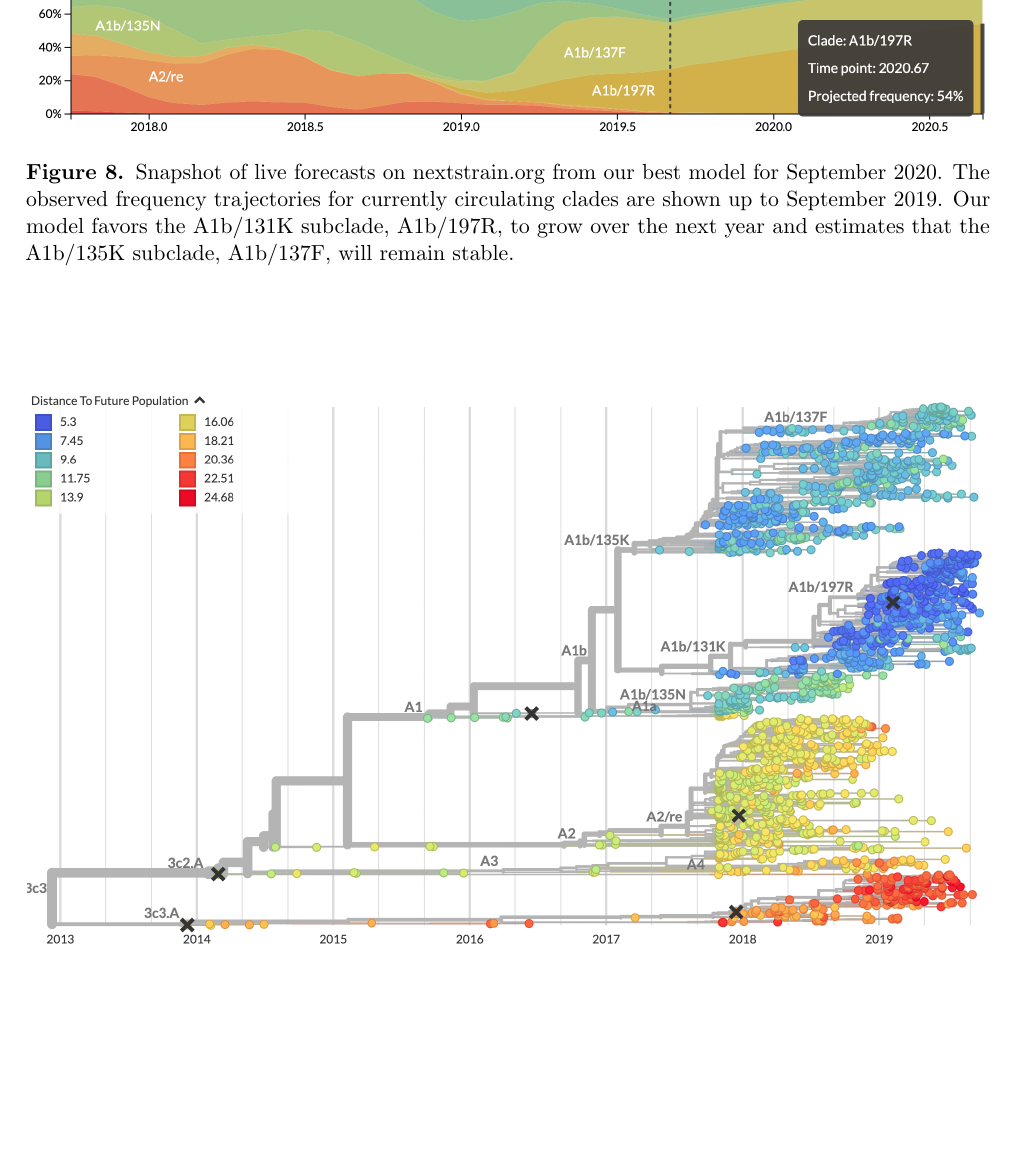
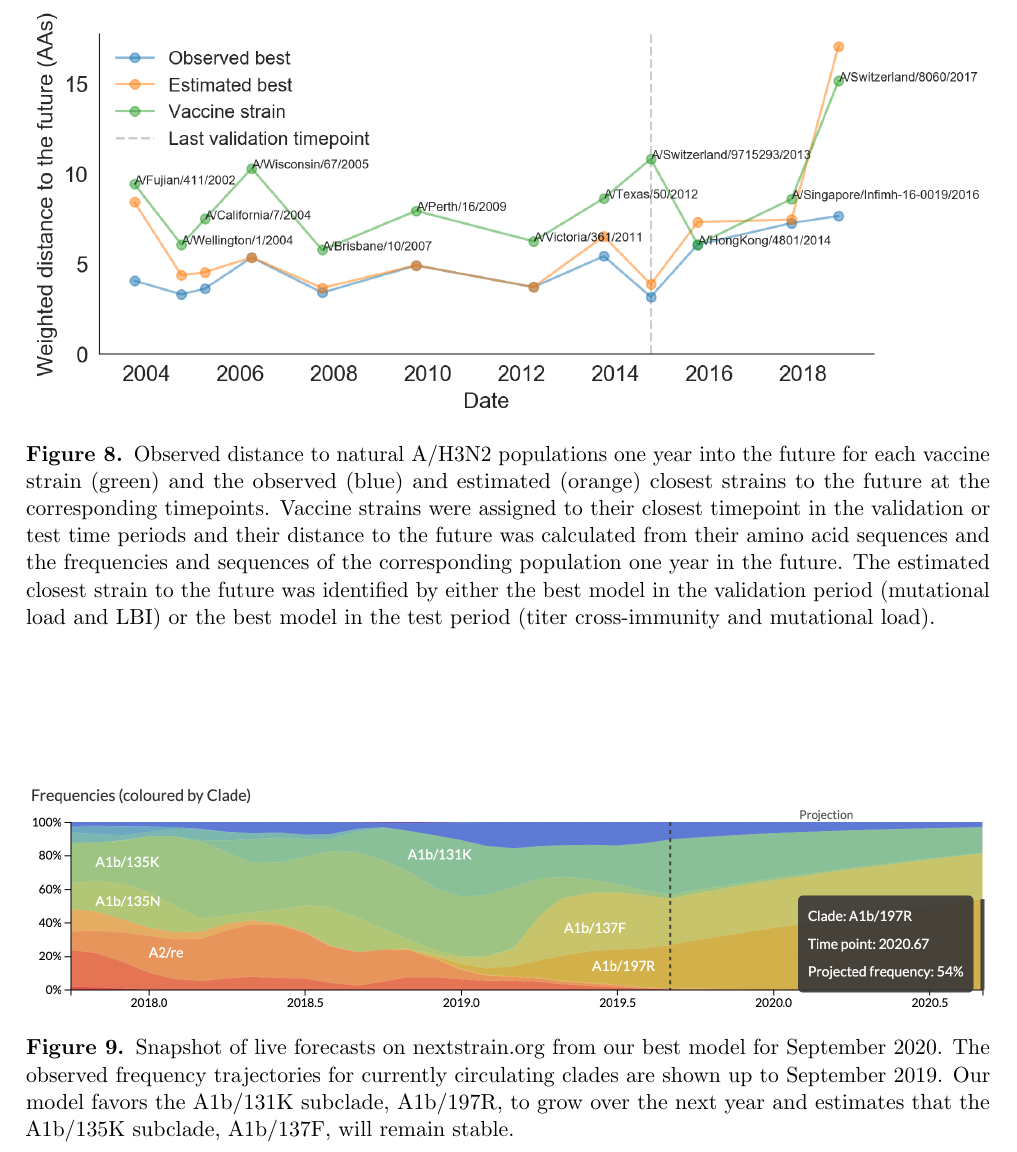
Before and after one commit to blab/flu-forecasting, a LaTeX paper (manuscript/flu_forecasting.tex, which reads manuscript/main.tex): part of page 23 of 31 before the commit and part of page 23 of 32 after it, cut at the place of the change, the shorter picture padded with empty space. Compiled offline with pdfLaTeX.

Commit message:
Compare vaccine strains with observed and estimated best strains
Adds a figure comparing the vaccine strain selections per timepoint to the
observed closest strain to the future and the models' estimated closest
strain. Also, updates the corresponding Jupyter notebook to resize the image to
so the text annotations don't get cropped from the final image on the right side.

Closes #59.

```diff
--- a/manuscript/main.tex
+++ b/manuscript/main.tex
@@ -295,3 +295,10 @@ The estimated best strain from this model was in the top 11th percentile of obse
 
 Finally, we tested the performance of this same best model on out-of-sample data collected from October 1, 2015 through October 1, 2019.
 
+\begin{figure*}[ht]
+  \begin{center}
+  \includegraphics[width=\textwidth]{figures/vaccine-comparison.png}
+  \caption{
+    Observed distance to natural A/H3N2 populations one year into the future for each vaccine strain (green) and the observed (blue) and estimated (orange) closest strains to the future at the corresponding timepoints.
+    Vaccine strains were assigned to their closest timepoint in the validation or test time periods and their distance to the future was calculated from their amino acid sequences and the frequencies and sequences of the corresponding population one year in the future.
+    The estimated closest strain to the future was identified by either the best model in the validation period (mutational load and LBI) or the best model in the test period (titer cross-immunity and mutational load).
```
Also changed, not shown: manuscript/figures/vaccine-comparison.png (added), manuscript/main.tex (5 more changed lines), 1 other file.
